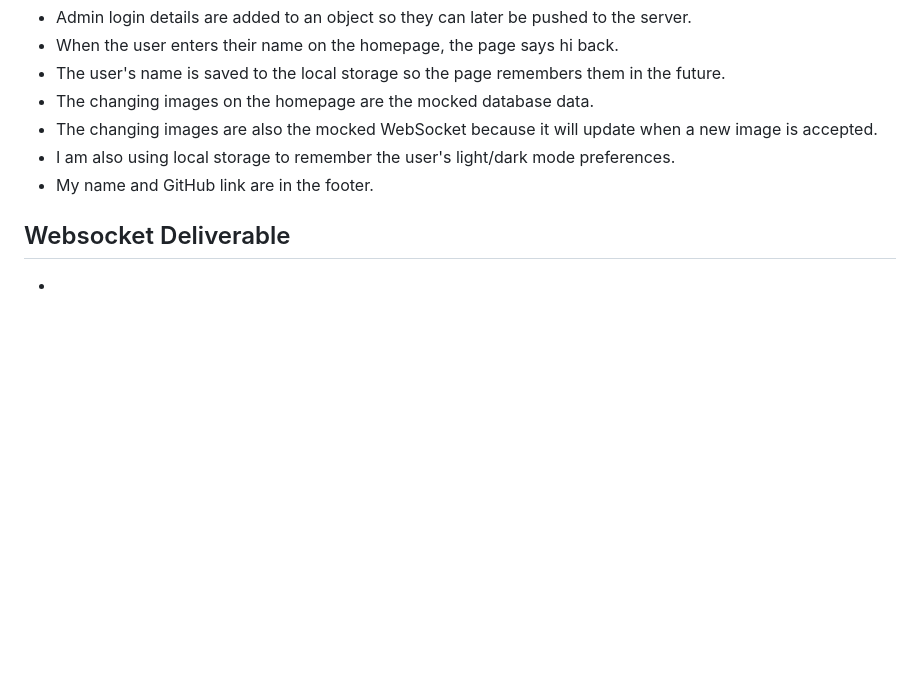
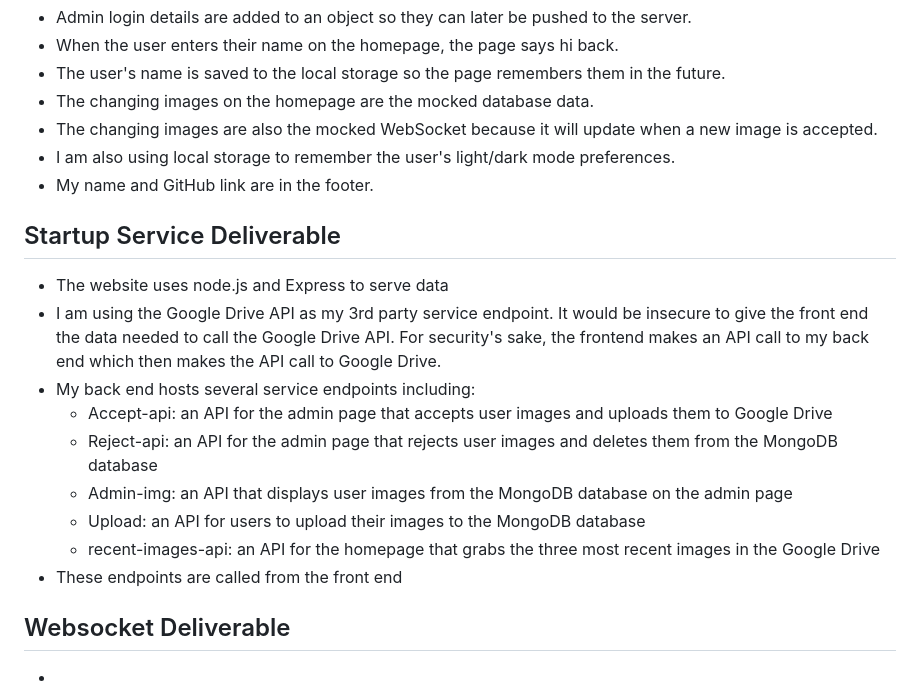
Before and after one commit to Nathanos56/CS260-Startup, a Markdown page: README.md, the part around the change. GitHub-like rendering; blank space fills up the shorter version.

```diff
--- a/README.md
+++ b/README.md
@@ -51,5 +51,16 @@ On campus, students put sticky notes in their windows to write messages or draw
 - I am also using local storage to remember the user's light/dark mode preferences.
 - My name and GitHub link are in the footer.
 
+## Startup Service Deliverable
+- The website uses node.js and Express to serve data
+- I am using the Google Drive API as my 3rd party service endpoint. It would be insecure to give the front end the data needed to call the Google Drive API. For security's sake, the frontend makes an API call to my back end which then makes the API call to Google Drive.
+- My back end hosts several service endpoints including:
+  - Accept-api: an API for the admin page that accepts user images and uploads them to Google Drive
+  - Reject-api: an API for the admin page that rejects user images and deletes them from the MongoDB database
+  - Admin-img: an API that displays user images from the MongoDB database on the admin page
+  - Upload: an API for users to upload their images to the MongoDB database
+  - recent-images-api: an API for the homepage that grabs the three most recent images in the Google Drive
+- These endpoints are called from the front end
+
 ## Websocket Deliverable
 -
```
